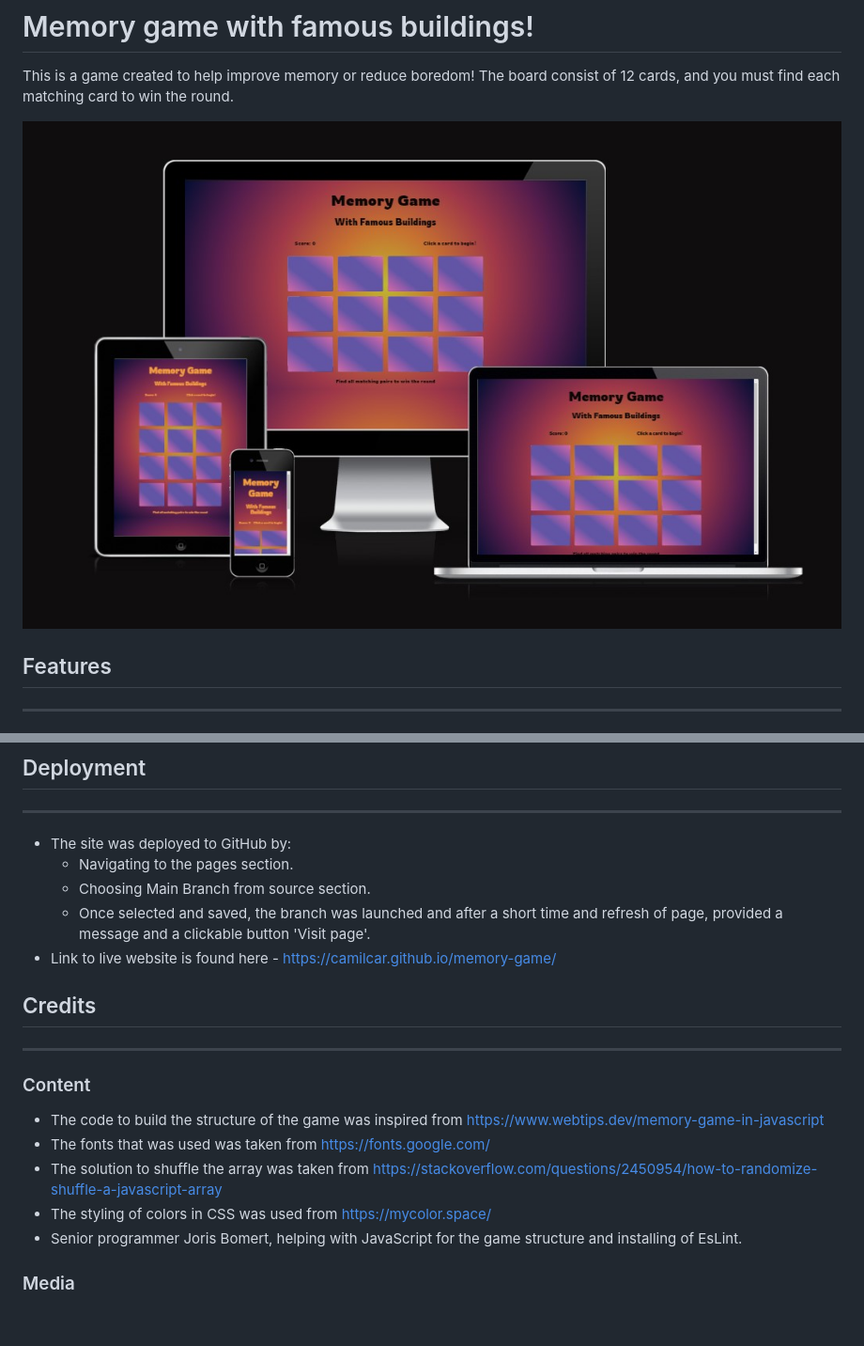
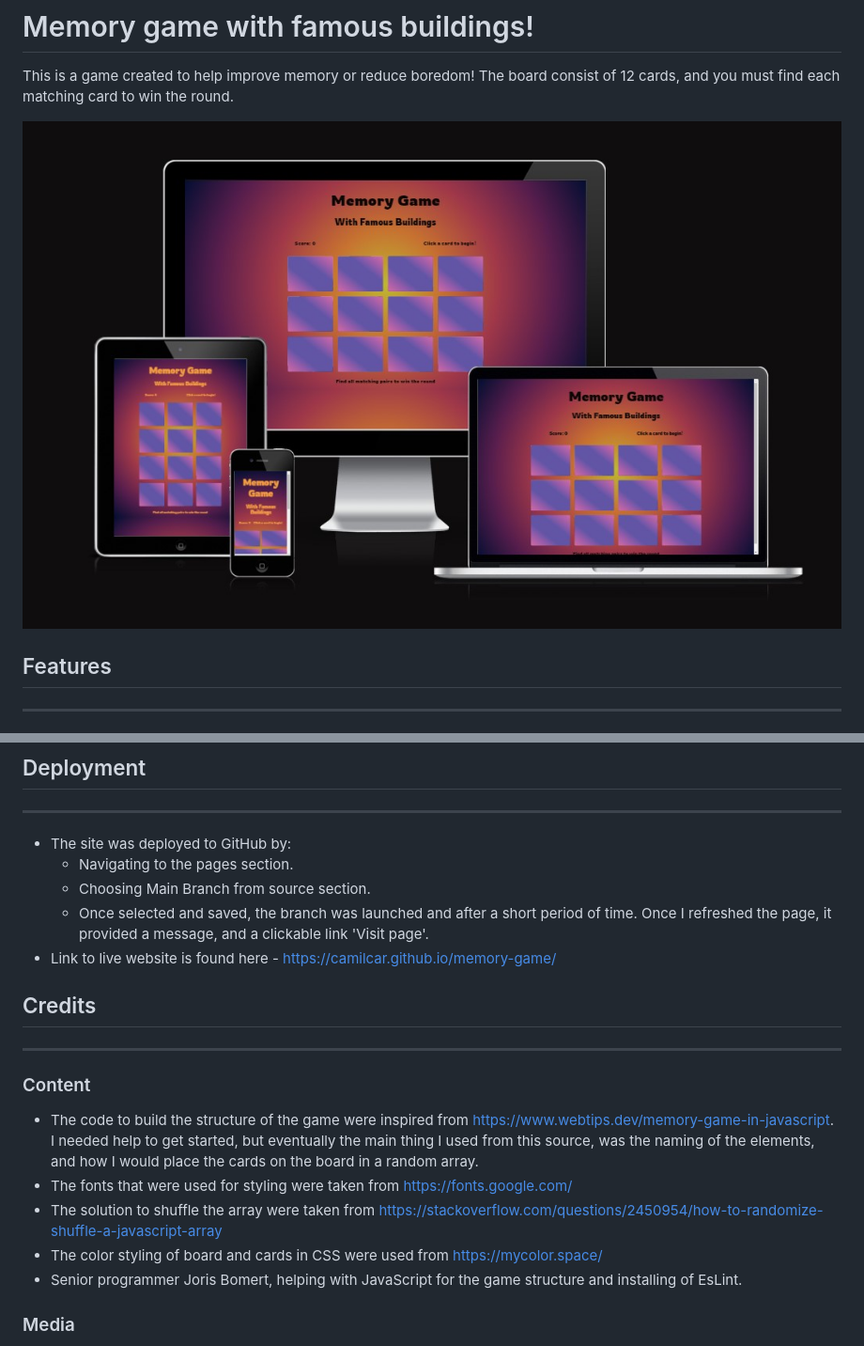
Before and after one commit to CamilCar/memory-game, a Markdown page: README.md, 2 parts joined by grey strips. Shown: that part at 94% size. GitHub-like rendering; blank space fills up the shorter version.

```diff
--- a/README.md
+++ b/README.md
@@ -2,7 +2,7 @@
 
 This is a game created to help improve memory or reduce boredom! The board consist of 12 cards, and you must find each matching card to win the round.
 
-![Responsive image](/assets/images/ami_responsive.jpg)
+![Responsive image](/assets/images/readme_img/ami_responsive.jpg)
 
 ## Features
 ---------------------
@@ -66,16 +66,16 @@ This is a game created to help improve memory or reduce boredom! The board consi
 - The site was deployed to GitHub by:
     - Navigating to the pages section.
     - Choosing Main Branch from source section.
-    - Once selected and saved, the branch was launched and after a short time and refresh of page, provided a message and a clickable button 'Visit page'.
+    - Once selected and saved, the branch was launched and after a short period of time. Once I refreshed the page, it provided a message, and a clickable link 'Visit page'.
 - Link to live website is found here - https://camilcar.github.io/memory-game/
 
 ## Credits
 --------------
 ### Content
-- The code to build the structure of the game was inspired from https://www.webtips.dev/memory-game-in-javascript
-- The fonts that was used was taken from  https://fonts.google.com/
-- The solution to shuffle the array was taken from https://stackoverflow.com/questions/2450954/how-to-randomize-shuffle-a-javascript-array
-- The styling of colors in CSS was used from https://mycolor.space/
+- The code to build the structure of the game were inspired from https://www.webtips.dev/memory-game-in-javascript. I needed help to get started, but eventually the main thing I used from this source, was the naming of the elements, and how I would place the cards on the board in a random array.
+- The fonts that were used for styling were taken from  https://fonts.google.com/
+- The solution to shuffle the array were taken from https://stackoverflow.com/questions/2450954/how-to-randomize-shuffle-a-javascript-array
+- The color styling of board and cards in CSS were used from https://mycolor.space/
 - Senior programmer Joris Bomert, helping with JavaScript for the game structure and installing of EsLint.
 
 ### Media
```
Also changed, not shown: other parts of README.md (+9 -9 lines), assets/images/readme_img/ami_responsive.jpg (renamed from assets/images/ami_responsive.jpg), assets/images/readme_img/light_house_stats.jpg (renamed from assets/images/light_house_stats.jpg), assets/images/readme_img/p_1.jpg (renamed from assets/images/p_1.jpg), assets/images/readme_img/p_2.jpg (renamed from assets/images/p_2.jpg), 2 other files.
